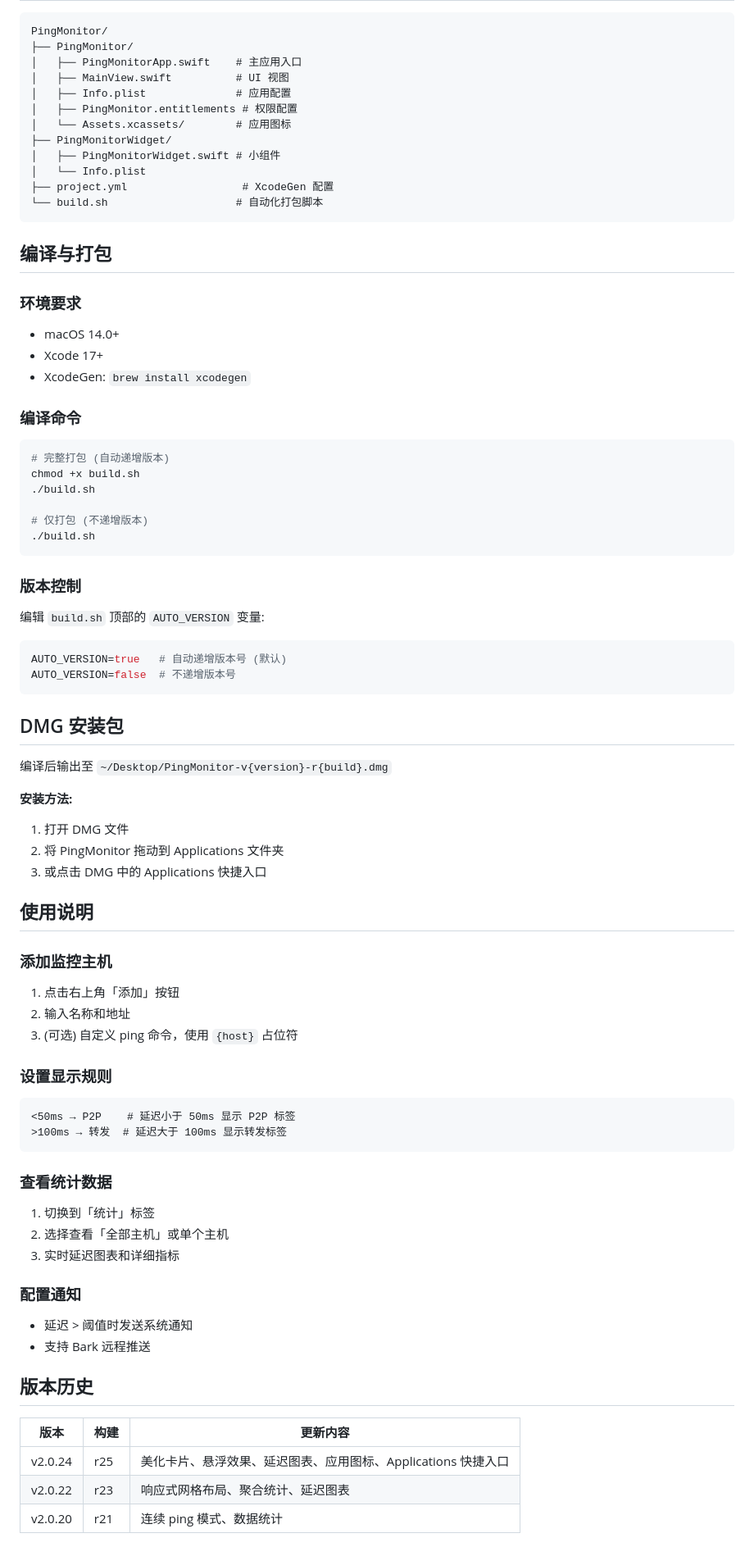
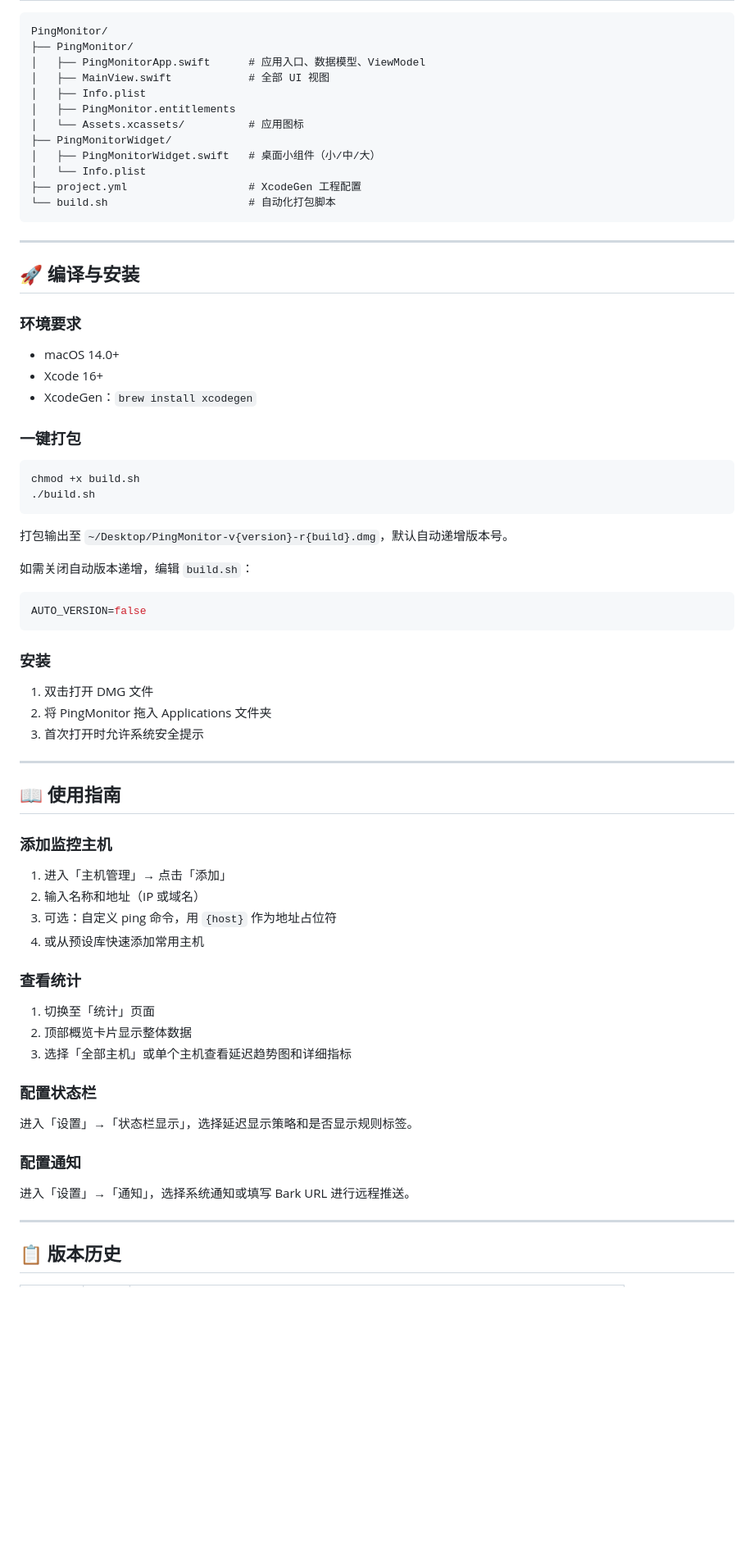
Before and after one commit to framecy/Ping-Monitor, a Markdown page: README.md, the part around one of its changes. Shown at 82% size. Drawn GitHub-style; blank space fills up the shorter version.

Commit message:
📝 重写 README：完整功能文档 + 使用指南 + 版本历史

````diff
--- a/README.md
+++ b/README.md
@@ -49,87 +98,75 @@ macOS 菜单栏网络延迟监控工具，支持多主机监控、实时统计
 ```
 PingMonitor/
 ├── PingMonitor/
-│   ├── PingMonitorApp.swift    # 主应用入口
-│   ├── MainView.swift          # UI 视图
-│   ├── Info.plist              # 应用配置
-│   ├── PingMonitor.entitlements # 权限配置
-│   └── Assets.xcassets/        # 应用图标
+│   ├── PingMonitorApp.swift      # 应用入口、数据模型、ViewModel
+│   ├── MainView.swift            # 全部 UI 视图
+│   ├── Info.plist
+│   ├── PingMonitor.entitlements
+│   └── Assets.xcassets/          # 应用图标
 ├── PingMonitorWidget/
-│   ├── PingMonitorWidget.swift # 小组件
+│   ├── PingMonitorWidget.swift   # 桌面小组件（小/中/大）
 │   └── Info.plist
-├── project.yml                  # XcodeGen 配置
-└── build.sh                    # 自动化打包脚本
+├── project.yml                   # XcodeGen 工程配置
+└── build.sh                      # 自动化打包脚本
 ```
 
-## 编译与打包
+---
+
+## 🚀 编译与安装
 
 ### 环境要求
 
 - macOS 14.0+
-- Xcode 17+
-- XcodeGen: `brew install xcodegen`
+- Xcode 16+
+- XcodeGen：`brew install xcodegen`
 
-### 编译命令
+### 一键打包
 
 ```bash
-# 完整打包 (自动递增版本)
 chmod +x build.sh
-./build.sh
-
-# 仅打包 (不递增版本)
 ./build.sh
 ```
 
-### 版本控制
+打包输出至 `~/Desktop/PingMonitor-v{version}-r{build}.dmg`，默认自动递增版本号。
 
-编辑 `build.sh` 顶部的 `AUTO_VERSION` 变量:
+如需关闭自动版本递增，编辑 `build.sh`：
 
 ```bash
-AUTO_VERSION=true   # 自动递增版本号 (默认)
-AUTO_VERSION=false  # 不递增版本号
+AUTO_VERSION=false
 ```
 
-## DMG 安装包
+### 安装
 
-编译后输出至 `~/Desktop/PingMonitor-v{version}-r{build}.dmg`
+1. 双击打开 DMG 文件
+2. 将 PingMonitor 拖入 Applications 文件夹
+3. 首次打开时允许系统安全提示
 
-**安装方法:**
+---
 
-1. 打开 DMG 文件
-2. 将 PingMonitor 拖动到 Applications 文件夹
-3. 或点击 DMG 中的 Applications 快捷入口
-
-## 使用说明
+## 📖 使用指南
 
 ### 添加监控主机
 
-1. 点击右上角「添加」按钮
-2. 输入名称和地址
-3. (可选) 自定义 ping 命令，使用 `{host}` 占位符
+1. 进入「主机管理」→ 点击「添加」
+2. 输入名称和地址（IP 或域名）
+3. 可选：自定义 ping 命令，用 `{host}` 作为地址占位符
+4. 或从预设库快速添加常用主机
 
-### 设置显示规则
+### 查看统计
 
-```
-<50ms → P2P    # 延迟小于 50ms 显示 P2P 标签
->100ms → 转发  # 延迟大于 100ms 显示转发标签
-```
+1. 切换至「统计」页面
+2. 顶部概览卡片显示整体数据
+3. 选择「全部主机」或单个主机查看延迟趋势图和详细指标
 
-### 查看统计数据
+### 配置状态栏
 
-1. 切换到「统计」标签
-2. 选择查看「全部主机」或单个主机
-3. 实时延迟图表和详细指标
+进入「设置」→「状态栏显示」，选择延迟显示策略和是否显示规则标签。
 
 ### 配置通知
 
-- 延迟 > 阈值时发送系统通知
-- 支持 Bark 远程推送
+进入「设置」→「通知」，选择系统通知或填写 Bark URL 进行远程推送。
 
-## 版本历史
+---
 
-| 版本    | 构建 | 更新内容                                                     |
-| ------- | ---- | ------------------------------------------------------------ |
-| v2.0.24 | r25  | 美化卡片、悬浮效果、延迟图表、应用图标、Applications 快捷入口 |
-| v2.0.22 | r23  | 响应式网格布局、聚合统计、延迟图表                           |
-| v2.0.20 | r21  | 连续 ping 模式、数据统计                                     |
+## 📋 版本历史
 
````
Also changed, not shown: other parts of README.md (+94 -37 lines).
